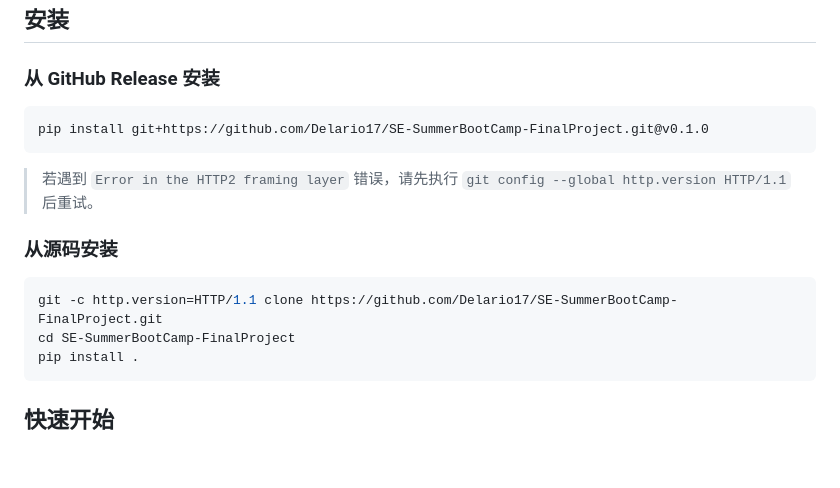
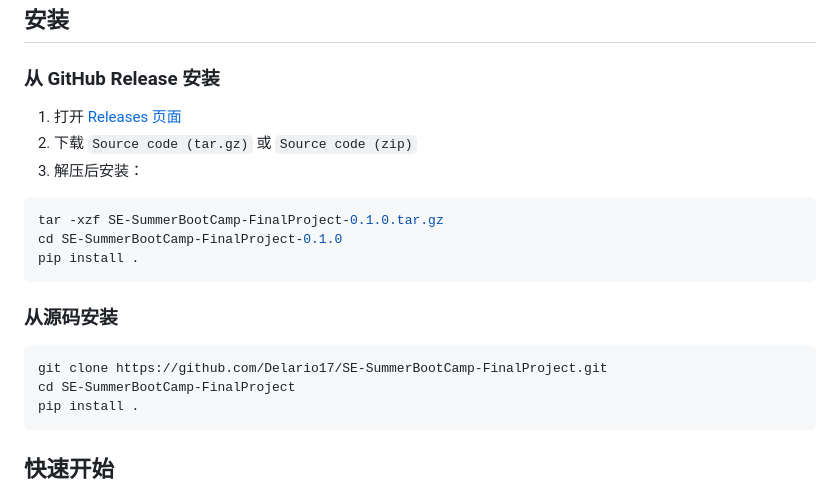
Before and after one commit to Delario17/SE-SummerBootCamp-FinalProject, a Markdown page: README.md, the part around the change. Drawn GitHub-style; blank space fills up the shorter version.

Commit message:
docs: simplify Release install to download+extract+install

````diff
--- a/README.md
+++ b/README.md
@@ -17,16 +17,20 @@
 
 ### 从 GitHub Release 安装
 
+1. 打开 [Releases 页面](https://github.com/Delario17/SE-SummerBootCamp-FinalProject/releases/tag/v0.1.0)
+2. 下载 `Source code (tar.gz)` 或 `Source code (zip)`
+3. 解压后安装：
+
 ```bash
-pip install git+https://github.com/Delario17/SE-SummerBootCamp-FinalProject.git@v0.1.0
+tar -xzf SE-SummerBootCamp-FinalProject-0.1.0.tar.gz
+cd SE-SummerBootCamp-FinalProject-0.1.0
+pip install .
 ```
-
-> 若遇到 `Error in the HTTP2 framing layer` 错误，请先执行 `git config --global http.version HTTP/1.1` 后重试。
 
 ### 从源码安装
 
 ```bash
-git -c http.version=HTTP/1.1 clone https://github.com/Delario17/SE-SummerBootCamp-FinalProject.git
+git clone https://github.com/Delario17/SE-SummerBootCamp-FinalProject.git
 cd SE-SummerBootCamp-FinalProject
 pip install .
 ```
````
